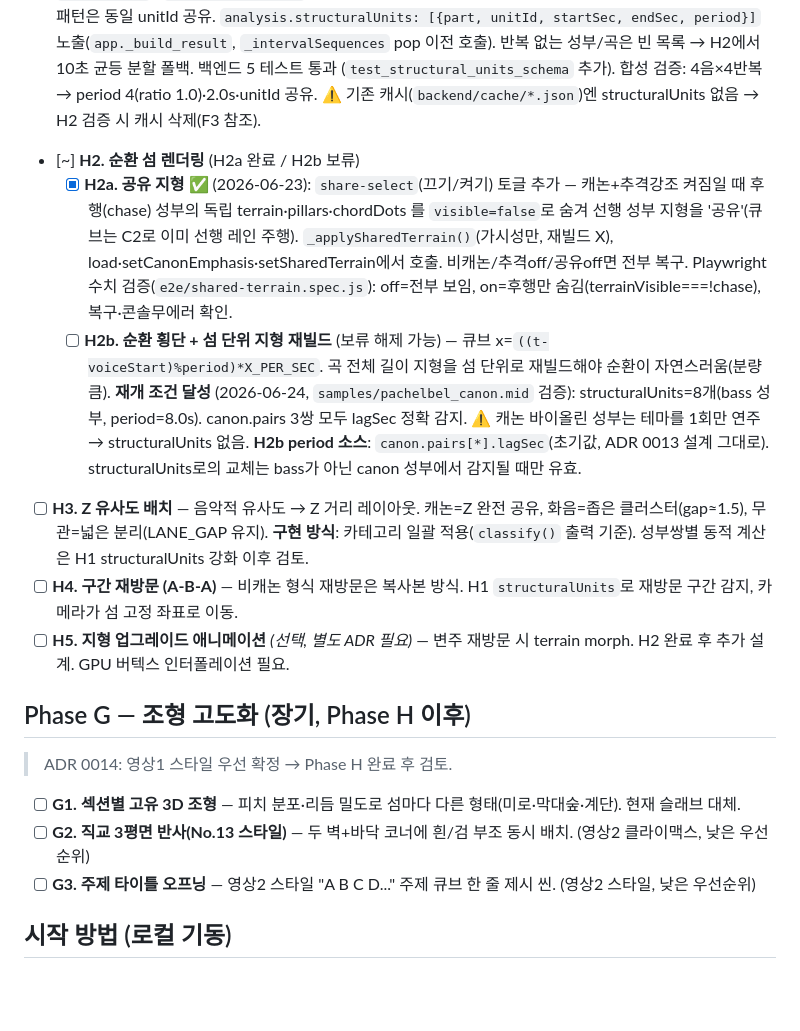
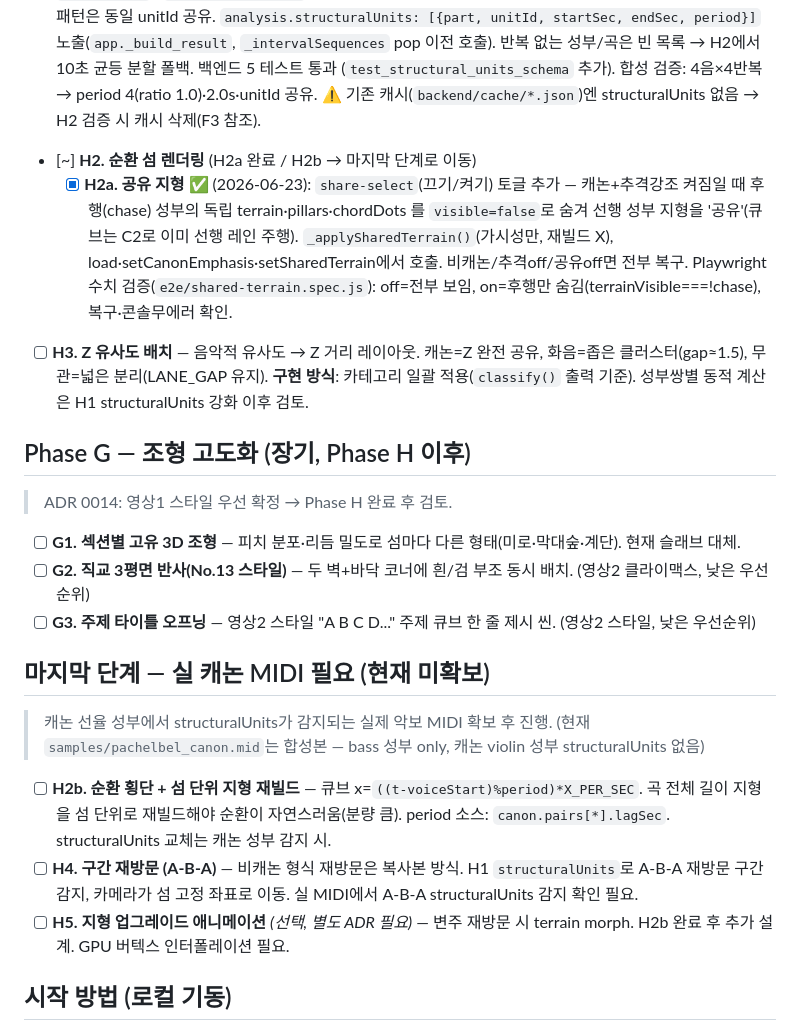
Before and after one commit to kalraid/sound-to-visual-web, a Markdown page: TODO.md, the part around the change. GitHub-like rendering; blank space fills up the shorter version.

Commit message:
TODO: 실 캐논 MIDI 필요 항목 마지막 단계로 재배치
H2b·H4·H5를 '마지막 단계 — 실 캐논 MIDI 필요' 섹션으로 이동.
H3는 카테고리 일괄 적용이라 잔류. 알파벳 순 진행: F → H3 → G.

Co-Authored-By: Claude Sonnet 4.6 <noreply@anthropic.com>

```diff
--- a/TODO.md
+++ b/TODO.md
@@ -148,27 +148,16 @@
       반복 없는 성부/곡은 빈 목록 → H2에서 10초 균등 분할 폴백. 백엔드 5 테스트 통과
       (`test_structural_units_schema` 추가). 합성 검증: 4음×4반복 → period 4(ratio 1.0)·2.0s·unitId 공유.
       ⚠️ 기존 캐시(`backend/cache/*.json`)엔 structuralUnits 없음 → H2 검증 시 캐시 삭제(F3 참조).
-- [~] **H2. 순환 섬 렌더링** (H2a 완료 / H2b 보류)
+- [~] **H2. 순환 섬 렌더링** (H2a 완료 / H2b → 마지막 단계로 이동)
   - [x] **H2a. 공유 지형** ✅ (2026-06-23): `share-select`(끄기/켜기) 토글 추가 —
         캐논+추격강조 켜짐일 때 후행(chase) 성부의 독립 terrain·pillars·chordDots 를
         `visible=false`로 숨겨 선행 성부 지형을 '공유'(큐브는 C2로 이미 선행 레인 주행).
         `_applySharedTerrain()`(가시성만, 재빌드 X), load·setCanonEmphasis·setSharedTerrain에서 호출.
         비캐논/추격off/공유off면 전부 복구. Playwright 수치 검증(`e2e/shared-terrain.spec.js`):
         off=전부 보임, on=후행만 숨김(terrainVisible===!chase), 복구·콘솔무에러 확인.
-  - [ ] **H2b. 순환 횡단 + 섬 단위 지형 재빌드** (보류 해제 가능) — 큐브 x=`((t-voiceStart)%period)*X_PER_SEC`.
-        곡 전체 길이 지형을 섬 단위로 재빌드해야 순환이 자연스러움(분량 큼).
-        **재개 조건 달성** (2026-06-24, `samples/pachelbel_canon.mid` 검증):
-        structuralUnits=8개(bass 성부, period=8.0s). canon.pairs 3쌍 모두 lagSec 정확 감지.
-        ⚠️ 캐논 바이올린 성부는 테마를 1회만 연주 → structuralUnits 없음.
-        **H2b period 소스**: `canon.pairs[*].lagSec`(초기값, ADR 0013 설계 그대로).
-        structuralUnits로의 교체는 bass가 아닌 canon 성부에서 감지될 때만 유효.
 - [ ] **H3. Z 유사도 배치** — 음악적 유사도 → Z 거리 레이아웃.
       캐논=Z 완전 공유, 화음=좁은 클러스터(gap≈1.5), 무관=넓은 분리(LANE_GAP 유지).
       **구현 방식**: 카테고리 일괄 적용(`classify()` 출력 기준). 성부쌍별 동적 계산은 H1 structuralUnits 강화 이후 검토.
-- [ ] **H4. 구간 재방문 (A-B-A)** — 비캐논 형식 재방문은 복사본 방식.
-      H1 `structuralUnits`로 재방문 구간 감지, 카메라가 섬 고정 좌표로 이동.
-- [ ] **H5. 지형 업그레이드 애니메이션** _(선택, 별도 ADR 필요)_ — 변주 재방문 시 terrain morph.
-      H2 완료 후 추가 설계. GPU 버텍스 인터폴레이션 필요.
 
 ## Phase G — 조형 고도화 (장기, Phase H 이후)
 > ADR 0014: 영상1 스타일 우선 확정 → Phase H 완료 후 검토.
@@ -176,6 +165,19 @@
 - [ ] **G1. 섹션별 고유 3D 조형** — 피치 분포·리듬 밀도로 섬마다 다른 형태(미로·막대숲·계단). 현재 슬래브 대체.
 - [ ] **G2. 직교 3평면 반사(No.13 스타일)** — 두 벽+바닥 코너에 흰/검 부조 동시 배치. (영상2 클라이맥스, 낮은 우선순위)
 - [ ] **G3. 주제 타이틀 오프닝** — 영상2 스타일 "A B C D..." 주제 큐브 한 줄 제시 씬. (영상2 스타일, 낮은 우선순위)
+
+## 마지막 단계 — 실 캐논 MIDI 필요 (현재 미확보)
+> 캐논 선율 성부에서 structuralUnits가 감지되는 실제 악보 MIDI 확보 후 진행.
+> (현재 `samples/pachelbel_canon.mid`는 합성본 — bass 성부 only, 캐논 violin 성부 structuralUnits 없음)
+
+- [ ] **H2b. 순환 횡단 + 섬 단위 지형 재빌드** — 큐브 x=`((t-voiceStart)%period)*X_PER_SEC`.
+      곡 전체 길이 지형을 섬 단위로 재빌드해야 순환이 자연스러움(분량 큼).
+      period 소스: `canon.pairs[*].lagSec`. structuralUnits 교체는 캐논 성부 감지 시.
+- [ ] **H4. 구간 재방문 (A-B-A)** — 비캐논 형식 재방문은 복사본 방식.
+      H1 `structuralUnits`로 A-B-A 재방문 구간 감지, 카메라가 섬 고정 좌표로 이동.
+      실 MIDI에서 A-B-A structuralUnits 감지 확인 필요.
+- [ ] **H5. 지형 업그레이드 애니메이션** _(선택, 별도 ADR 필요)_ — 변주 재방문 시 terrain morph.
+      H2b 완료 후 추가 설계. GPU 버텍스 인터폴레이션 필요.
 
 ## 시작 방법 (로컬 기동)
 - `./start.sh`(루트) → 백엔드 :8000 + 프론트 :5173, 로그는 `backend.log`/`frontend.log`. 종료 `./stop.sh`.
```
